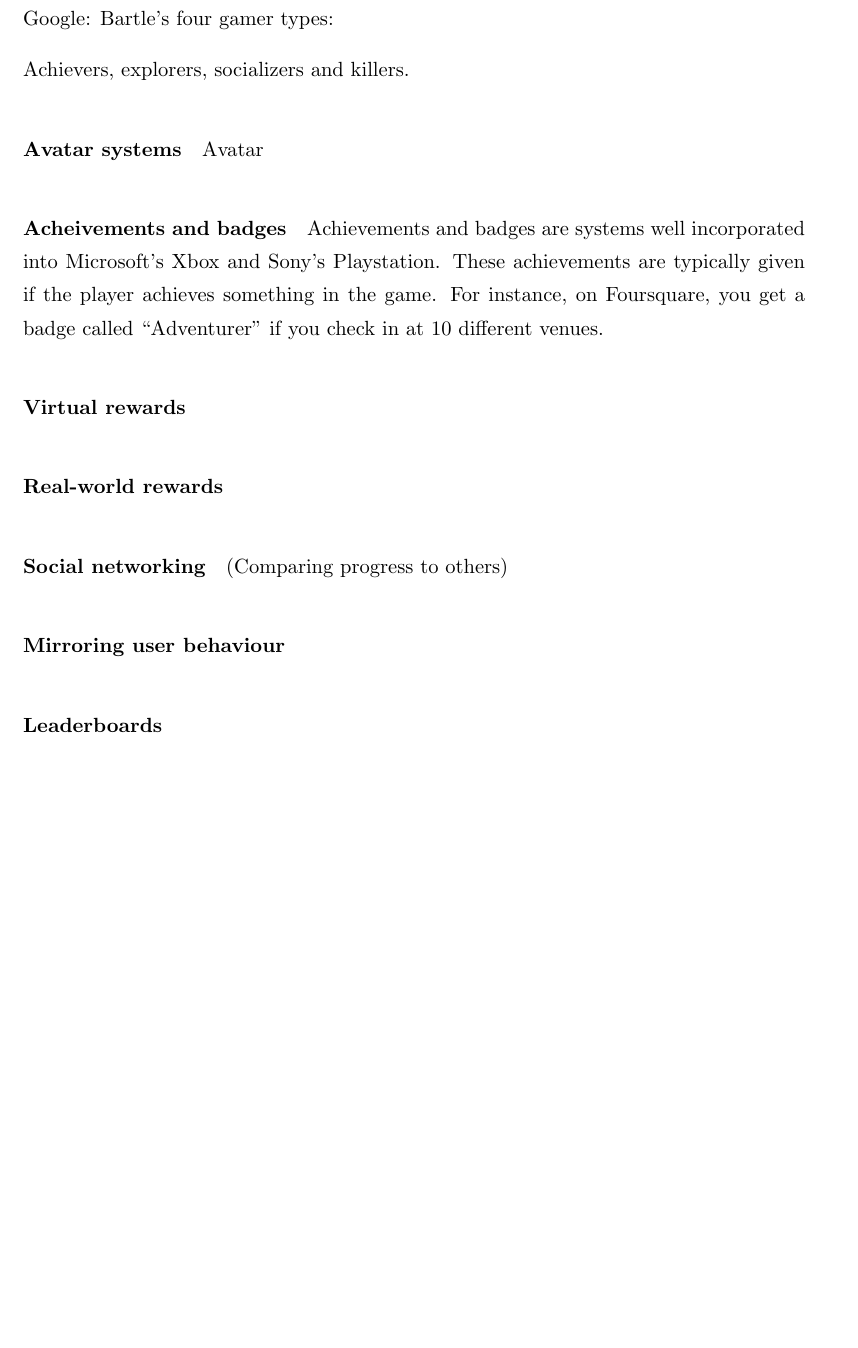
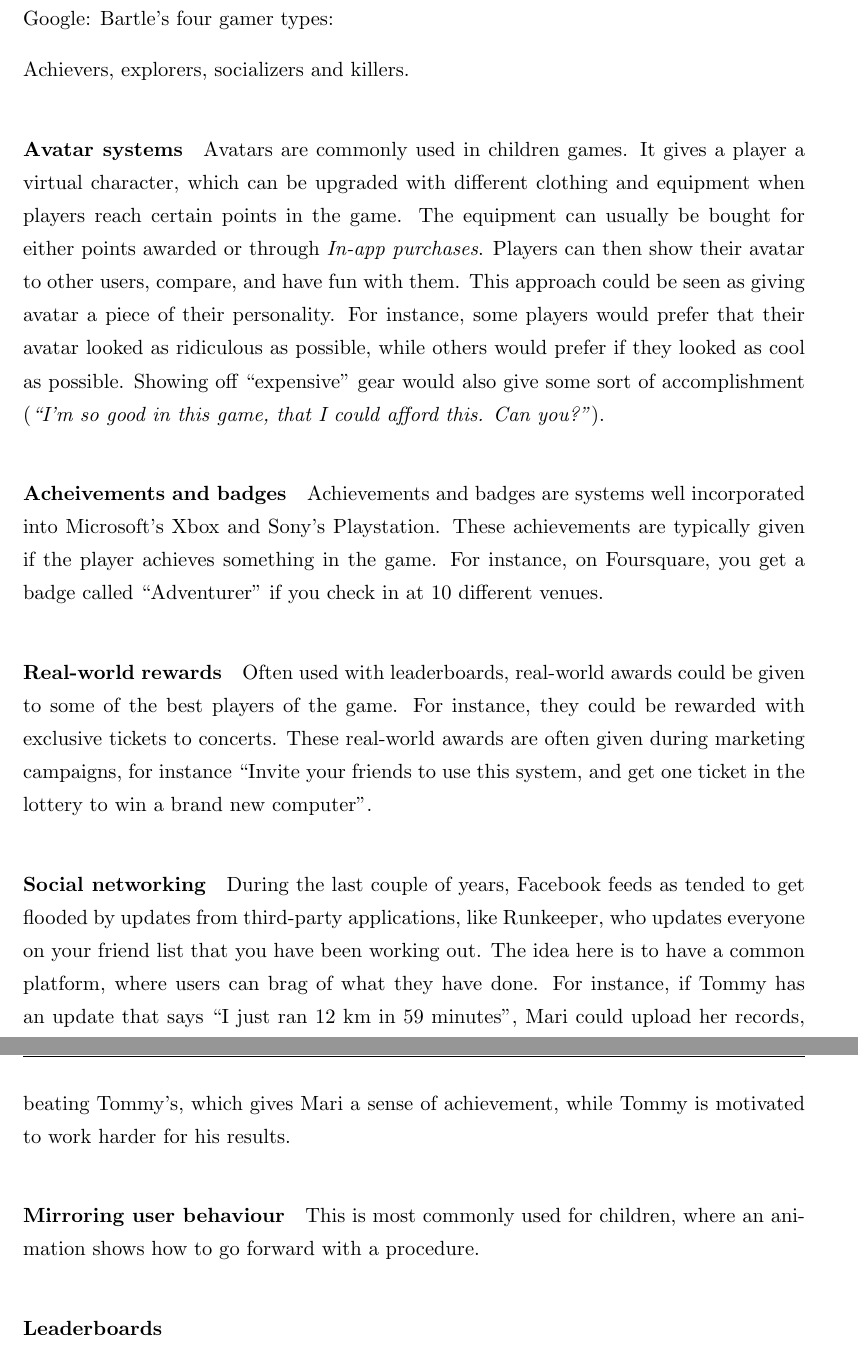
Before and after one commit to aleksg/Fordypningsprosjekt, a LaTeX thesis (Thesis/document.tex, which reads Thesis/Chapters/gamification/gamification.tex): part of page 34 of 108 before the commit and two parts of pages 34 and 35 of 108 after it, the two joined at a grey line, cut so that both start at the same text, the shorter picture padded with empty space. Compiled offline with pdfLaTeX.

Commit message:
more on gamification

```diff
--- a/Thesis/Chapters/gamification/gamification.tex
+++ b/Thesis/Chapters/gamification/gamification.tex
@@ -70,25 +70,29 @@ Google: Bartle's four gamer types:
 Achievers, explorers, socializers and killers.
 
 \paragraph{Avatar systems}
-Avatar
+Avatars are commonly used in children games. It gives a player a virtual character, which can be upgraded with different clothing and equipment when players reach certain points in the game. The equipment can usually be bought for either points awarded or through \emph{In-app purchases}. Players can then show their avatar to other users, compare, and have fun with them. This approach could be seen as giving avatar a piece of their personality. For instance, some players would prefer that their avatar looked as ridiculous as possible, while others would prefer if they looked as cool as possible. Showing off ``expensive'' gear would also give some sort of accomplishment (\emph{``I'm so good in this game, that I could afford this. Can you?''}).
 
 \paragraph{Acheivements and badges}
 Achievements and badges are systems well incorporated into Microsoft's Xbox and Sony's Playstation. These achievements are typically given if the player achieves something in the game. For instance, on Foursquare, you get a badge called ``Adventurer'' if you check in at 10 different venues.
 
 
-\paragraph{Virtual rewards}
+\paragraph{Real-world rewards}
+Often used with leaderboards, real-world awards could be given to some of the best players of the game. For instance, they could be rewarded with exclusive tickets to concerts. These real-world awards are often given during marketing campaigns, for instance ``Invite your friends to use this system, and get one ticket in the lottery to win a brand new computer''.
 
-\paragraph{Real-world rewards}
 
 \paragraph{Social networking}
-(Comparing progress to others)
+During the last couple of years, Facebook feeds as tended to get flooded by updates from third-party applications, like Runkeeper, who updates everyone on your friend list that you have been working out. The idea here is to have a common platform, where users can brag of what they have done. For instance, if Tommy has an update that says ``I just ran 12 km in 59 minutes'', Mari could upload her records, beating Tommy's, which gives Mari a sense of achievement, while Tommy is motivated to work harder for his results.
 
 \paragraph{Mirroring user behaviour}
+This is most commonly used for children, where an animation shows how to go forward with a procedure.
 
 \paragraph{Leaderboards}
 
+
 \paragraph{Progress bar}
+
 
 \paragraph{Experience points}
 
+
 \paragraph{Contests}
```
Also changed, not shown: Thesis/Thesis.pdf, Thesis/Chapters/gamification/gamification.tex (3 more changed lines).
